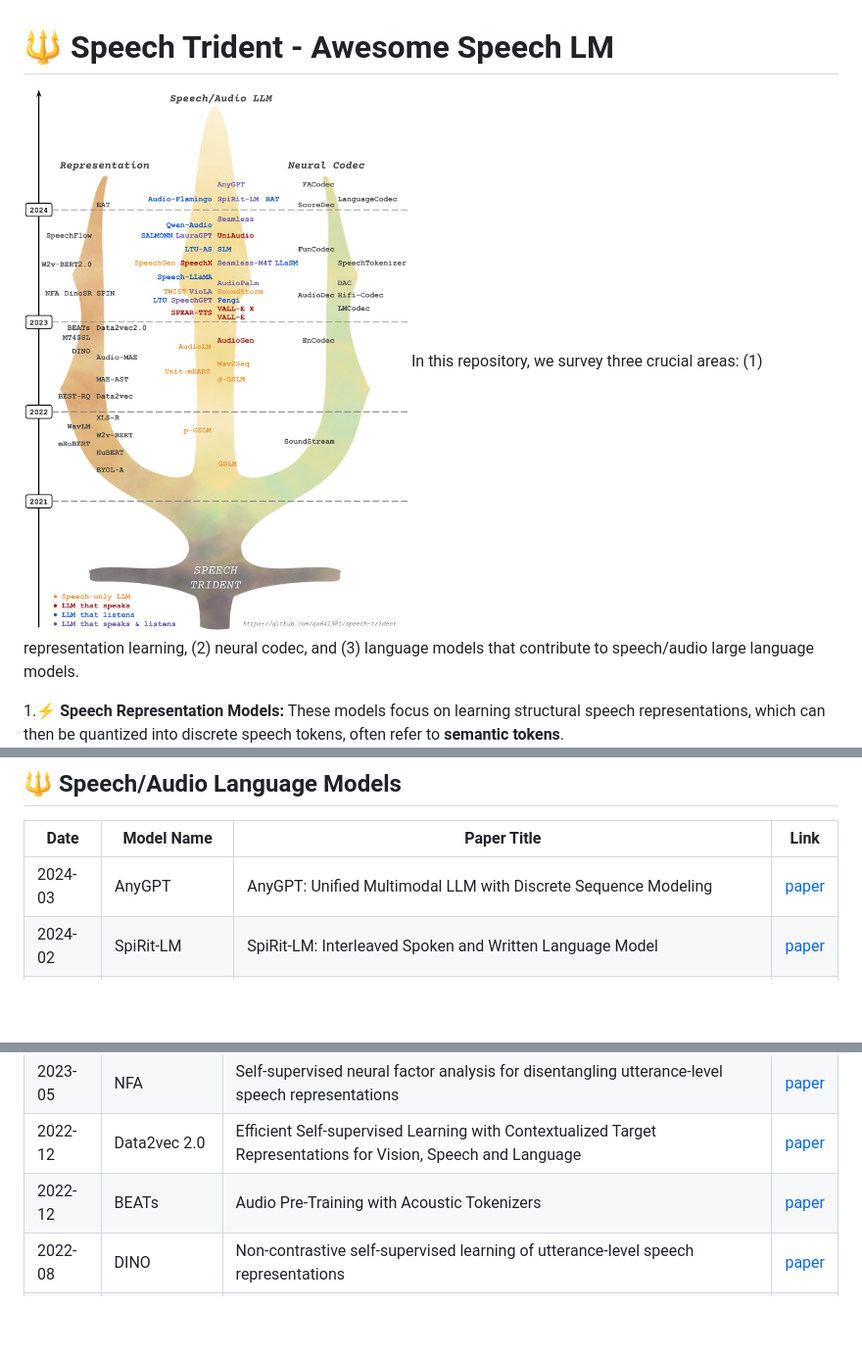
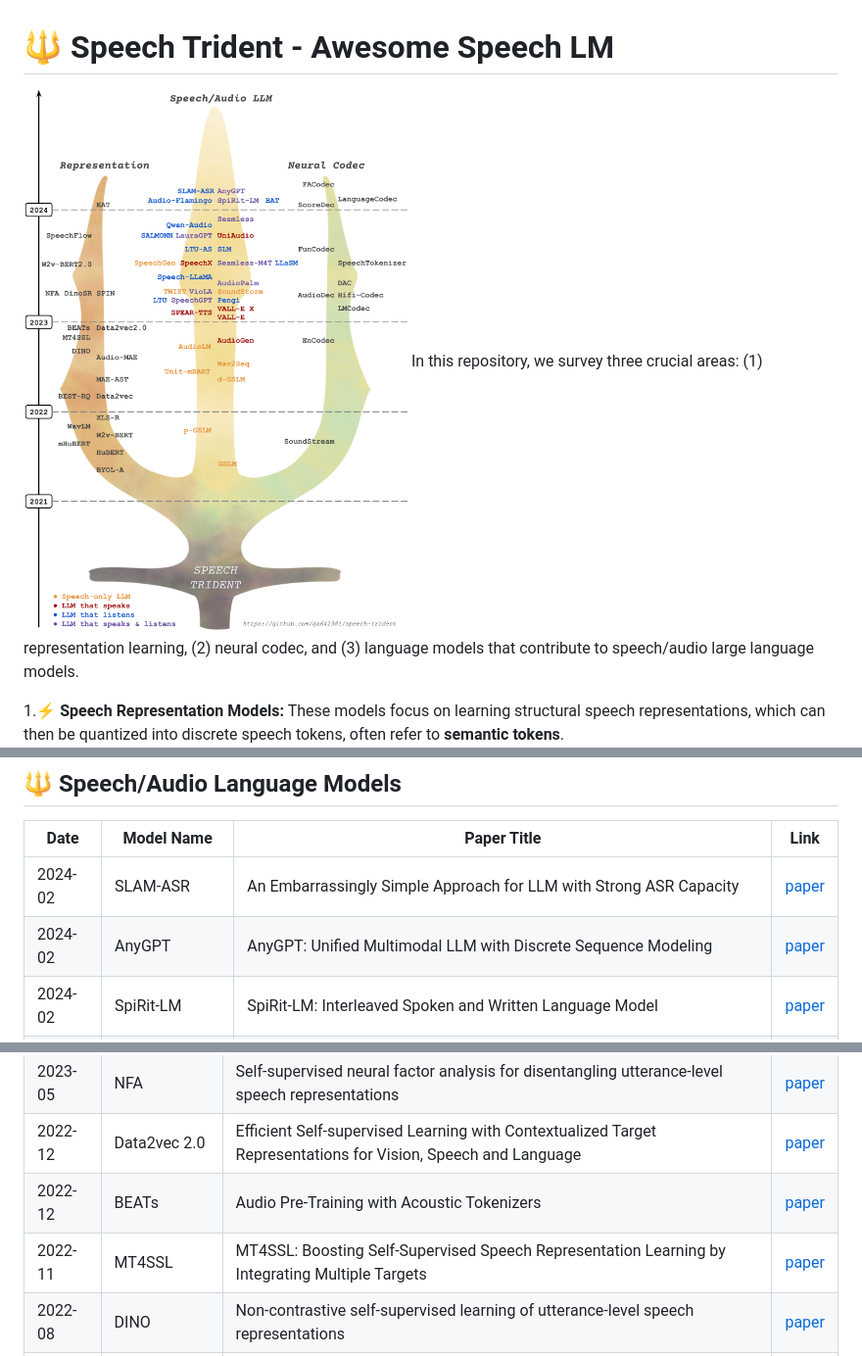
Before and after one commit to ga642381/speech-trident, a Markdown page: README.md, 3 parts joined by grey strips. Shown at 98% size. GitHub-like rendering; pictures changed too: assets/Speech-Trident.png; blank space fills up the shorter version.

Commit message:
updated paper list

```diff
--- a/README.md
+++ b/README.md
@@ -64,7 +64,8 @@ In this repository, we survey three crucial areas: (1) representation learning,
 
 | Date    | Model Name     | Paper Title                                                                                           | Link                                      |
 | ------- | -------------- | ----------------------------------------------------------------------------------------------------- | ----------------------------------------- |
-| 2024-03 | AnyGPT         | AnyGPT: Unified Multimodal LLM with Discrete Sequence Modeling                                        | [paper](https://arxiv.org/abs/2402.12226) |
+| 2024-02 | SLAM-ASR       | An Embarrassingly Simple Approach for LLM with Strong ASR Capacity                                    | [paper](https://arxiv.org/abs/2402.08846) |
+| 2024-02 | AnyGPT         | AnyGPT: Unified Multimodal LLM with Discrete Sequence Modeling                                        | [paper](https://arxiv.org/abs/2402.12226) |
 | 2024-02 | SpiRit-LM      | SpiRit-LM: Interleaved Spoken and Written Language Model                                              | [paper](https://arxiv.org/abs/2402.05755) |
 | 2024-02 | BAT            | BAT: Learning to Reason about Spatial Sounds with Large Language Models                               | [paper](https://arxiv.org/abs/2402.01591) |
 | 2024-02 | Audio Flamingo | Audio Flamingo: A Novel Audio Language Model with Few-Shot Learning and Dialogue Abilities            | [paper](https://arxiv.org/abs/2402.01831) |
@@ -113,6 +114,7 @@ In this repository, we survey three crucial areas: (1) representation learning,
 | 2023-05 | NFA          | Self-supervised neural factor analysis for disentangling utterance-level speech representations               | [paper](https://arxiv.org/abs/2305.08099) |
 | 2022-12 | Data2vec 2.0 | Efficient Self-supervised Learning with Contextualized Target Representations for Vision, Speech and Language | [paper](https://arxiv.org/abs/2212.07525) |
 | 2022-12 | BEATs        | Audio Pre-Training with Acoustic Tokenizers                                                                   | [paper](https://arxiv.org/abs/2212.09058) |
+| 2022-11 | MT4SSL       | MT4SSL: Boosting Self-Supervised Speech Representation Learning by Integrating Multiple Targets               | [paper](https://arxiv.org/abs/2211.07321) |
 | 2022-08 | DINO         | Non-contrastive self-supervised learning of utterance-level speech representations                            | [paper](https://arxiv.org/abs/2208.05413) |
 | 2022-07 | Audio-MAE    | Masked Autoencoders that Listen                                                                               | [paper](https://arxiv.org/abs/2207.06405) |
 | 2022-03 | MAE-AST      | Masked Autoencoding Audio Spectrogram Transformer                                                             | [paper](https://arxiv.org/abs/2203.16691) |
```
